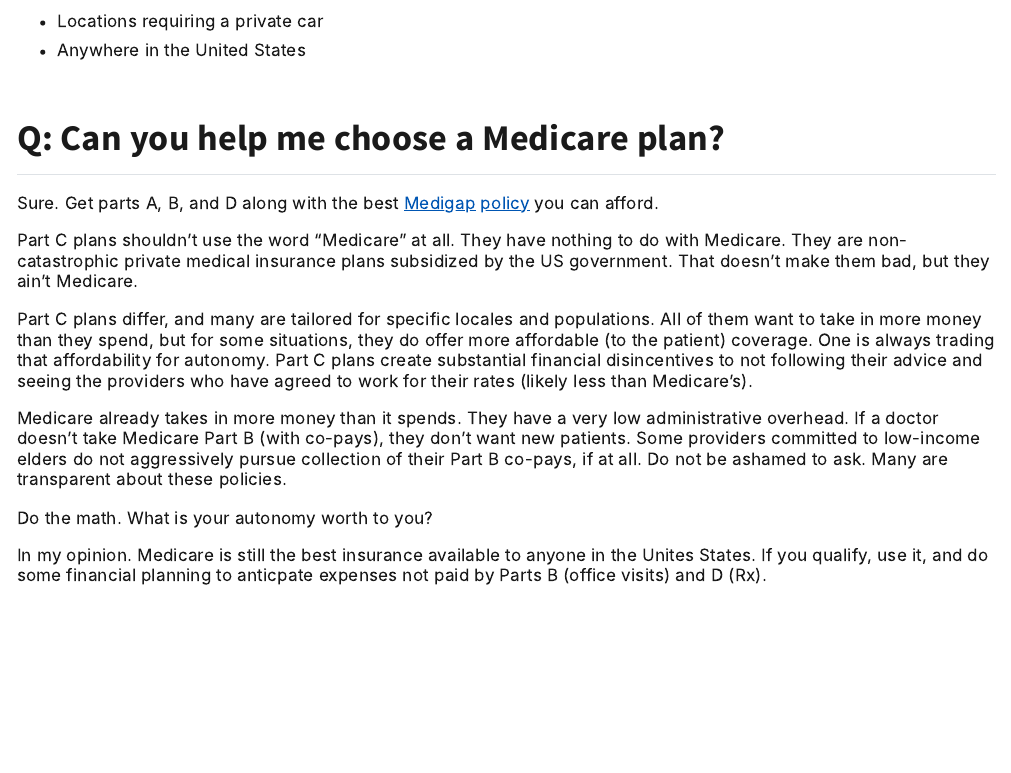
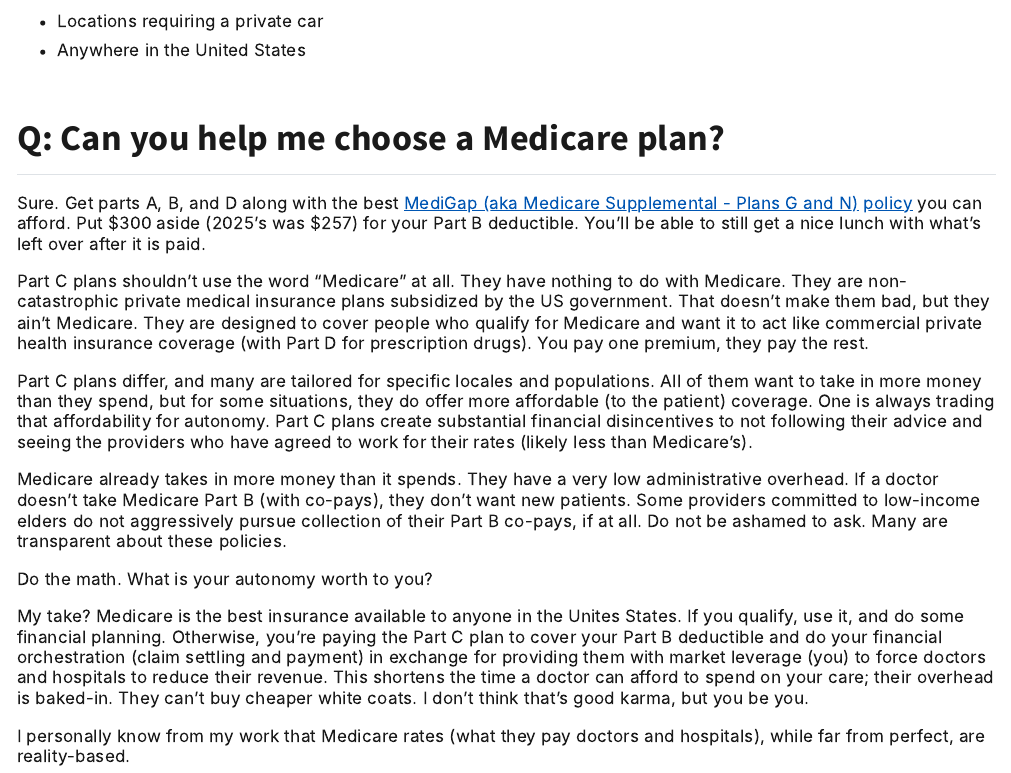
Before and after one commit to rdewald/rdewald.com, a Quarto document (posts/FAQ.qmd): the page in a window 1100 px wide, from 880 px down. Rendered offline with R 4.5, knitr and Pandoc in place of Quarto, with nearby package versions.

Commit message:
FAQ mods

```diff
--- a/posts/FAQ.qmd
+++ b/posts/FAQ.qmd
@@ -32,9 +32,9 @@
 
 ## Q: Can you help me choose a Medicare plan?
 
-Sure.  Get parts A, B, and D along with the best [Medigap](https://en.wikipedia.org/wiki/Medigap) [policy](https://www.medicare.gov/health-drug-plans/medigap) you can afford.
+Sure.  Get parts A, B, and D along with the best [MediGap (aka Medicare Supplemental - Plans G and N)](https://en.wikipedia.org/wiki/Medigap) [policy](https://www.medicare.gov/health-drug-plans/medigap) you can afford.  Put \$300 aside (2025's was \$257) for your Part B deductible.  You'll be able to still get a nice lunch with what's left over after it is paid.
 
-Part C plans shouldn't use the word "Medicare" at all.  They have nothing to do with Medicare.  They are non-catastrophic private medical insurance plans subsidized by the US government.  That doesn't make them bad, but they ain't Medicare.
+Part C plans shouldn't use the word "Medicare" at all.  They have nothing to do with Medicare.  They are non-catastrophic private medical insurance plans subsidized by the US government.  That doesn't make them bad, but they ain't Medicare. They are designed to cover people who qualify for Medicare and want it to act like commercial private health insurance coverage (with Part D for prescription drugs). You pay one premium, they pay the rest.
 
 Part C plans differ, and many are tailored for specific locales and populations.  All of them want to take in more money than they spend, but for some situations, they do offer more affordable (to the patient) coverage.  One is always trading that affordability for autonomy.  Part C plans create substantial financial disincentives to not following their advice and seeing the providers who have agreed to work for their rates (likely less than Medicare's).
 
@@ -42,4 +42,6 @@
 
 Do the math.  What is your autonomy worth to you?
 
-In my opinion. Medicare is still the best insurance available to anyone in the Unites States. If you qualify, use it, and do some financial planning to anticpate expenses not paid by Parts B (office visits) and D (Rx).
+My take? Medicare is the best insurance available to anyone in the Unites States. If you qualify, use it, and do some financial planning.  Otherwise, you're paying the Part C plan to cover your Part B deductible and do your financial orchestration (claim settling and payment) in exchange for providing them with market leverage (you) to force doctors and hospitals to reduce their revenue.  This shortens the time a doctor can afford to spend on your care; their overhead is baked-in.  They can't buy cheaper white coats.  I don't think that's good karma, but you be you.
+
+I personally know from my work that Medicare rates (what they pay doctors and hospitals), while far from perfect, are reality-based.
```
